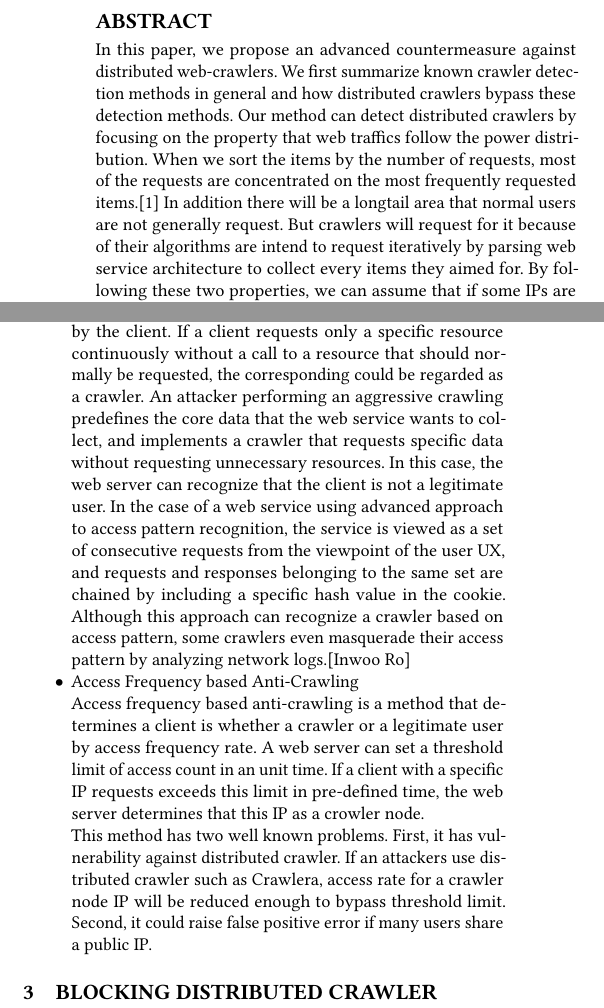
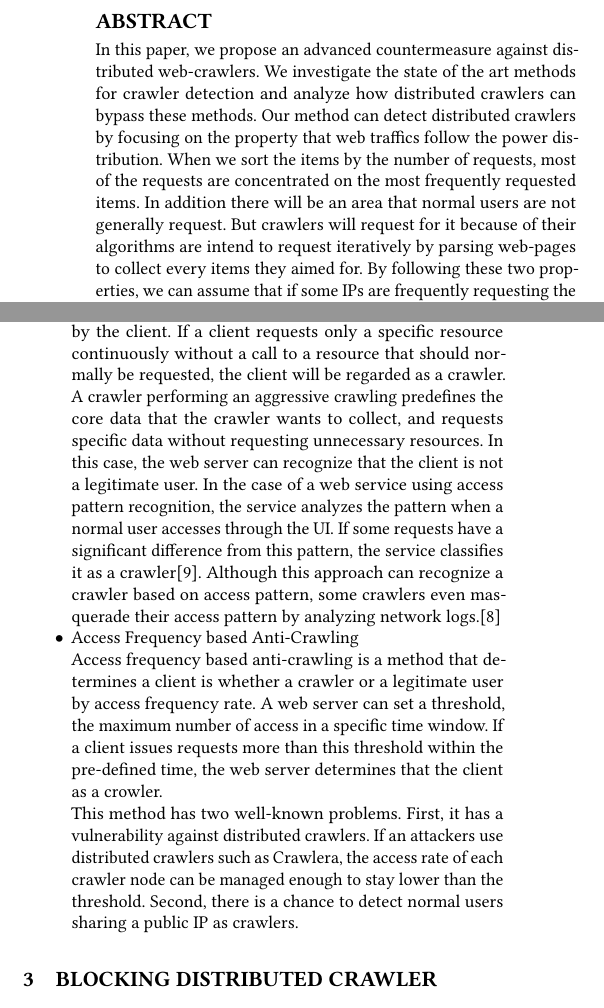
Before and after one commit to diemori/anti-crawler, a LaTeX paper (10_Writing/anti-web-crawler.tex): two parts of the columns of page 1 of 6, joined at a grey line, cut so that both start at the same text. Compiled offline with pdfLaTeX.

Commit message:
english correction related works

```diff
--- a/10_Writing/anti-web-crawler.tex
+++ b/10_Writing/anti-web-crawler.tex
@@ -84,7 +84,7 @@
 
 
 \begin{abstract}
-In this paper, we propose an advanced countermeasure against distributed web-crawlers. We first summarize known crawler detection methods in general and how distributed crawlers bypass these detection methods. Our method can detect distributed crawlers by focusing on the property that web traffics follow the power distribution. When we sort the items by the number of requests, most of the requests are concentrated on the most frequently requested items.[1] In addition there will be a longtail area that normal users are not generally request. But crawlers will request for it because of their algorithms are intend to request iteratively by parsing web service architecture to collect every items they aimed for. By following these two properties, we can assume that if some IPs are frequently requesting the items that are located in longtail area, those IPs can be classified as crawler node. The experimental reuslts with NASA web-traffic data showed our method was effective for identifying distributed crawlers with low false positives.
+In this paper, we propose an advanced countermeasure against distributed web-crawlers. We investigate the state of the art methods for crawler detection and analyze how distributed crawlers can bypass these methods.  Our method can detect distributed crawlers by focusing on the property that web traffics follow the power distribution. When we sort the items by the number of requests, most of the requests are concentrated on the most frequently requested items. In addition there will be an area that normal users are not generally request. But crawlers will request for it because of their algorithms are intend to request iteratively by parsing web-pages to collect every items they aimed for. By following these two properties, we can assume that if some IPs are frequently requesting the items that are located in longtail area, those IPs can be classified as crawler node. The experimental reuslts with NASA web-traffic data showed our method was effective for identifying distributed crawlers with low false positives.
 \end{abstract}
 
 
@@ -115,16 +115,16 @@ But if a crawler attempts to masquerade itself as a legitimate user, it will rep
 
 \item Access Pattern based Anti-Crawling\newline
-Access pattern based anti-crawling is a method of classifying legitimate users and crawlers based on the pattern requested by the client. If a client requests only a specific resource continuously without a call to a resource that should normally be requested, the corresponding could be regarded as a crawler.
-An attacker performing an aggressive crawling predefines the core data that the web service wants to collect, and implements a crawler that requests specific data without requesting unnecessary resources. In this case, the web server can recognize that the client is not a legitimate user.
-In the case of a web service using advanced approach to access pattern recognition, the service is viewed as a set of consecutive requests from the viewpoint of the user UX, and requests and responses belonging to the same set are chained by including a specific hash value in the cookie.
-Although this approach can recognize a crawler based on access pattern, some crawlers even masquerade their access pattern by analyzing network logs.[Inwoo Ro]
+Access pattern based anti-crawling is a method of classifying legitimate users and crawlers based on the pattern requested by the client. If a client requests only a specific resource continuously without a call to a resource that should normally be requested, the client will be regarded as a crawler.
+A crawler performing an aggressive crawling predefines the core data that the crawler wants to collect, and requests specific data without requesting unnecessary resources. In this case, the web server can recognize that the client is not a legitimate user.
+In the case of a web service using access pattern recognition, the service analyzes the pattern when a normal user accesses through the UI. If some requests have a significant difference from this pattern, the service classifies it as a crawler[9].
+Although this approach can recognize a crawler based on access pattern, some crawlers even masquerade their access pattern by analyzing network logs.[8]
 
 \item Access Frequency based Anti-Crawling\newline
-Access frequency based anti-crawling is a method that determines a client is whether a crawler or a legitimate user by access frequency rate. A web server can set a threshold limit of access count in an unit time. If a client with a specific IP requests exceeds this limit in pre-defined time, the web server determines that this IP as a crowler node.
+Access frequency based anti-crawling is a method that determines a client is whether a crawler or a legitimate user by access frequency rate. A web server can set a threshold, the maximum number of access in a specific time window. If a client issues requests more than this threshold within the pre-defined time, the web server determines that the client as a crowler.
 
-This method has two well known problems.
-First, it has vulnerability against distributed crawler. If an attackers use distributed crawler such as Crawlera, access rate for a crawler node IP will be reduced enough to bypass threshold limit.
-Second, it could raise false positive error if many users share a public IP.
+This method has two well-known problems.
+First, it has a vulnerability against distributed crawlers. If an attackers use distributed crawlers such as Crawlera, the access rate of each crawler node can be managed enough to stay lower than the threshold.
+Second, there is a chance to detect normal users sharing a public IP as crawlers.
 \end{itemize}
 
 
```
Also changed, not shown: 10_Writing/exbib.bib (+6 -0 lines), 10_Writing/anti-web-crawler.pdf, 10_Writing/anti-web-crawler.tex (8 more changed lines), 2 other files.
